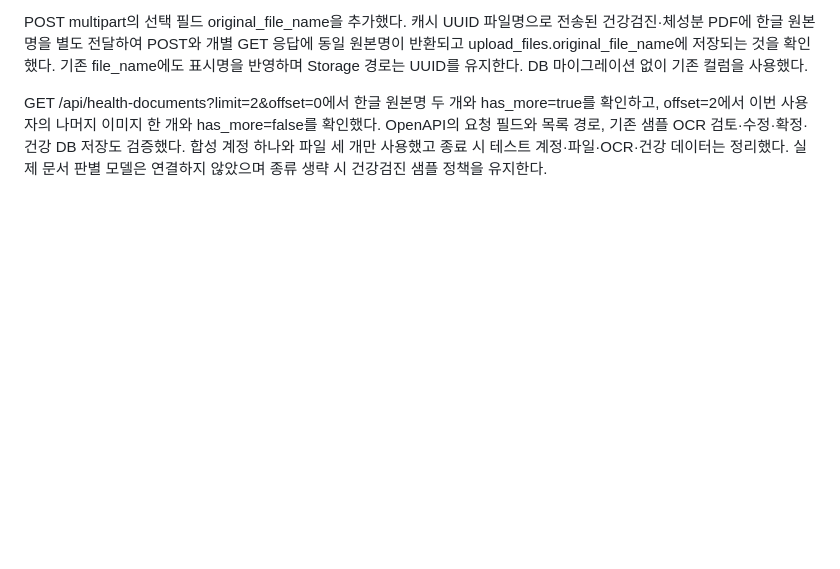
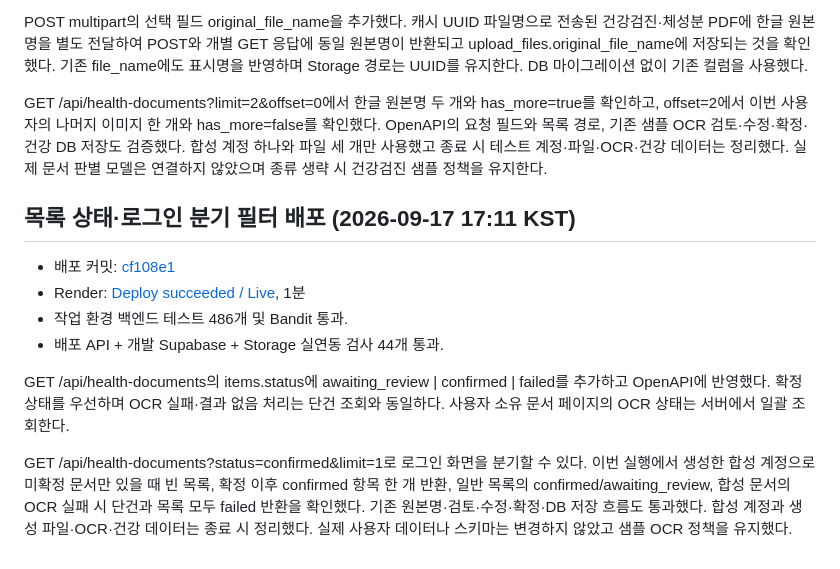
Before and after one commit to gahya9904/Auto-Fit, a Markdown page: docs/health-documents-deployment-results.md, the part around the change. Drawn GitHub-style; blank space fills up the shorter version.

Commit message:
docs(health): record list status deployment and login flow verification

```diff
--- a/docs/health-documents-deployment-results.md
+++ b/docs/health-documents-deployment-results.md
@@ -94,3 +94,21 @@ offset=2에서 이번 사용자의 나머지 이미지 한 개와 has_more=false
 요청 필드와 목록 경로, 기존 샘플 OCR 검토·수정·확정·건강 DB 저장도 검증했다.
 합성 계정 하나와 파일 세 개만 사용했고 종료 시 테스트 계정·파일·OCR·건강 데이터는 정리했다.
 실제 문서 판별 모델은 연결하지 않았으며 종류 생략 시 건강검진 샘플 정책을 유지한다.
+
+## 목록 상태·로그인 분기 필터 배포 (2026-09-17 17:11 KST)
+
+- 배포 커밋: [cf108e1](https://github.com/gahya9904/Auto-Fit/commit/cf108e13a4c937cfa2d3f7f8a6811f926adb9e30)
+- Render: [Deploy succeeded / Live](https://dashboard.render.com/web/srv-dafmuen40ujc73c0ermg/deploys/dep-dalq0n0ae00c73c8hcg0), 1분
+- 작업 환경 백엔드 테스트 486개 및 Bandit 통과.
+- 배포 API + 개발 Supabase + Storage 실연동 검사 44개 통과.
+
+GET /api/health-documents의 items.status에 awaiting_review | confirmed | failed를
+추가하고 OpenAPI에 반영했다. 확정 상태를 우선하며 OCR 실패·결과 없음 처리는 단건 조회와
+동일하다. 사용자 소유 문서 페이지의 OCR 상태는 서버에서 일괄 조회한다.
+
+GET /api/health-documents?status=confirmed&limit=1로 로그인 화면을 분기할 수 있다.
+이번 실행에서 생성한 합성 계정으로 미확정 문서만 있을 때 빈 목록, 확정 이후 confirmed 항목
+한 개 반환, 일반 목록의 confirmed/awaiting_review, 합성 문서의 OCR 실패 시 단건과 목록 모두
+failed 반환을 확인했다. 기존 원본명·검토·수정·확정·DB 저장 흐름도 통과했다.
+합성 계정과 생성 파일·OCR·건강 데이터는 종료 시 정리했다. 실제 사용자 데이터나 스키마는
+변경하지 않았고 샘플 OCR 정책을 유지했다.
```
Also changed, not shown: docs/frontend-api-handoff.md (+1 -1 lines), docs/health-documents-api.md (+1 -1 lines).
